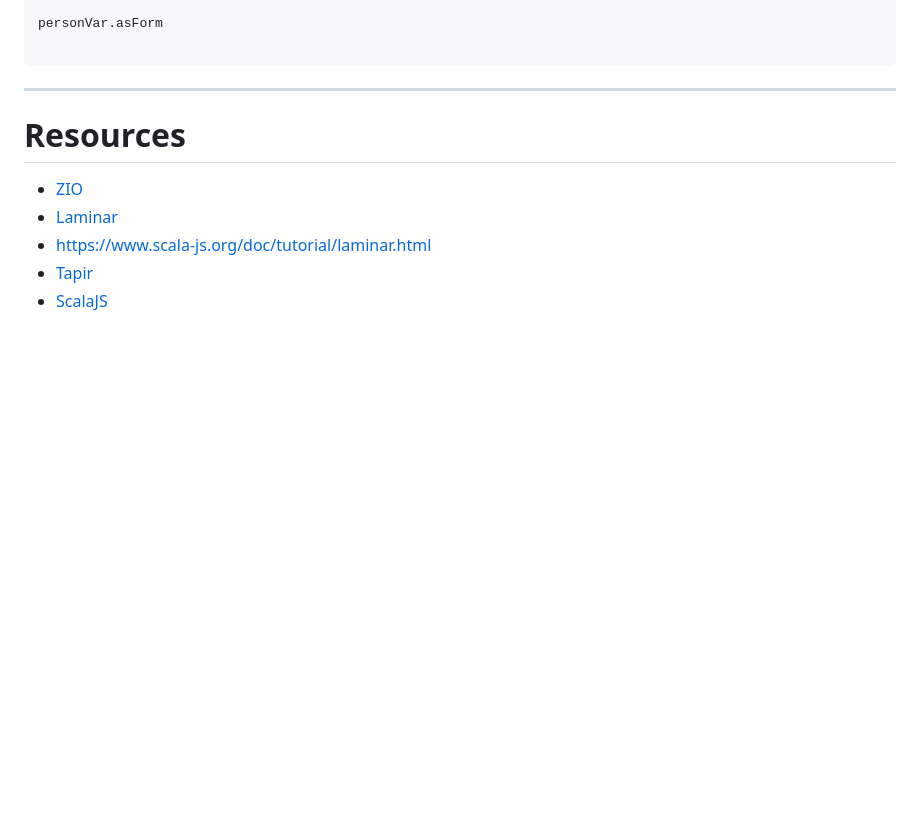
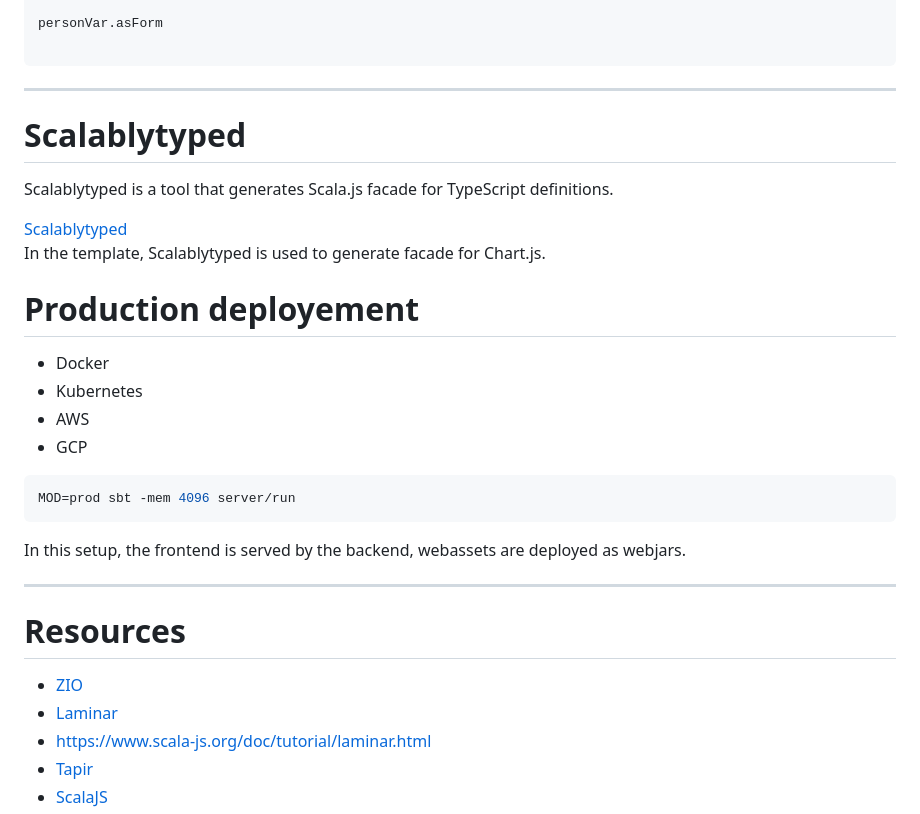
Before and after one commit to cheleb/scalaio-fullstack, a Markdown page: slides.md, the part around the change. Rendered like a GitHub page; blank space fills up the shorter version.

Commit message:
Refactor slide transitions and add new image

````diff
--- a/slides.md
+++ b/slides.md
@@ -309,6 +309,37 @@ personVar.asForm
 
 ------
 
+# Scalablytyped
+
+Scalablytyped is a tool that generates Scala.js facade for TypeScript definitions.
+
+<div v-click="+1"><a href="https://scalablytyped.dev">Scalablytyped</a></div>
+
+In the template, Scalablytyped is used to generate facade for Chart.js.
+
+
+# Production deployement
+
+<ul>
+  <li v-click="+1">Docker</li>
+  <li v-click="+2">Kubernetes</li>
+  <li v-click="+3">AWS</li>
+  <li v-click="+4">GCP</li>
+</ul>
+
+<div v-click="+5" class="absolute left-30%">
+
+```bash
+MOD=prod sbt -mem 4096 server/run
+```
+</div>
+
+In this setup, the frontend is served by the backend, webassets are deployed as webjars.
+
+---
+
+
+
 
 # Resources
 
````
Also changed, not shown: pages/06_tapir.md (+17 -0 lines).
